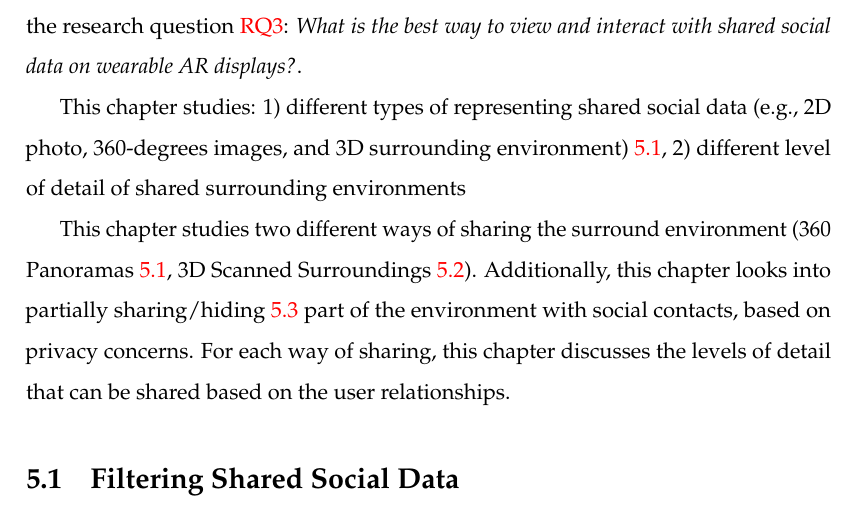
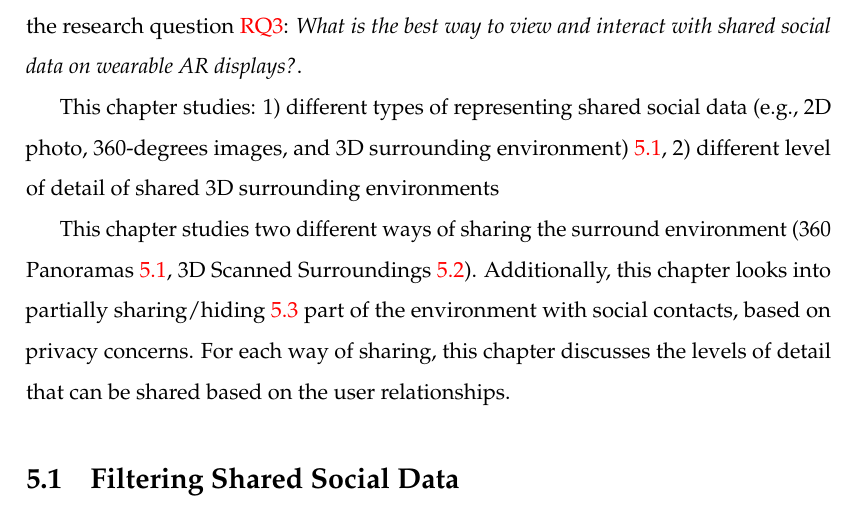
Before and after one commit to an83/Alaeddin-s-Thesis, a LaTeX thesis (main.tex, which reads Chapters/50-surrounding.tex): part of page 81 of 137, cut so that both start at the same text. Compiled offline with pdfLaTeX.

Commit message:
Update on Overleaf.

```diff
--- a/Chapters/50-surrounding.tex
+++ b/Chapters/50-surrounding.tex
@@ -5,7 +5,7 @@ This chapter addresses the shared social data and surrounding environment of the
 
 % You may potentially categorise this in a higher level concepts. For example, changing the type of representation (2D photo, 360 photo, 3D ..), spatial parts/amount of representation, and the level of detail (e.g. resolution) of representation. You may want to update the section titles accordingly.
 
-This chapter studies: 1) different types of representing shared social data (e.g., 2D photo, 360-degrees images, and 3D surrounding environment) \ref{sec:surrounding:360}, 2) different level of detail of shared surrounding environments
+This chapter studies: 1) different types of representing shared social data (e.g., 2D photo, 360-degrees images, and 3D surrounding environment) \ref{sec:surrounding:360}, 2) different level of detail of shared 3D surrounding environments \ref
 
 This chapter studies two different ways of sharing the surround environment (360 Panoramas \ref{sec:surrounding:360}, 3D Scanned Surroundings \ref{sec:surrounding:environment}). Additionally, this chapter looks into partially sharing/hiding \ref{sec:surrounding:hiding} part of the environment with social contacts, based on privacy concerns. For each way of sharing, this chapter discusses the levels of detail that can be shared based on the user relationships.
 
```
